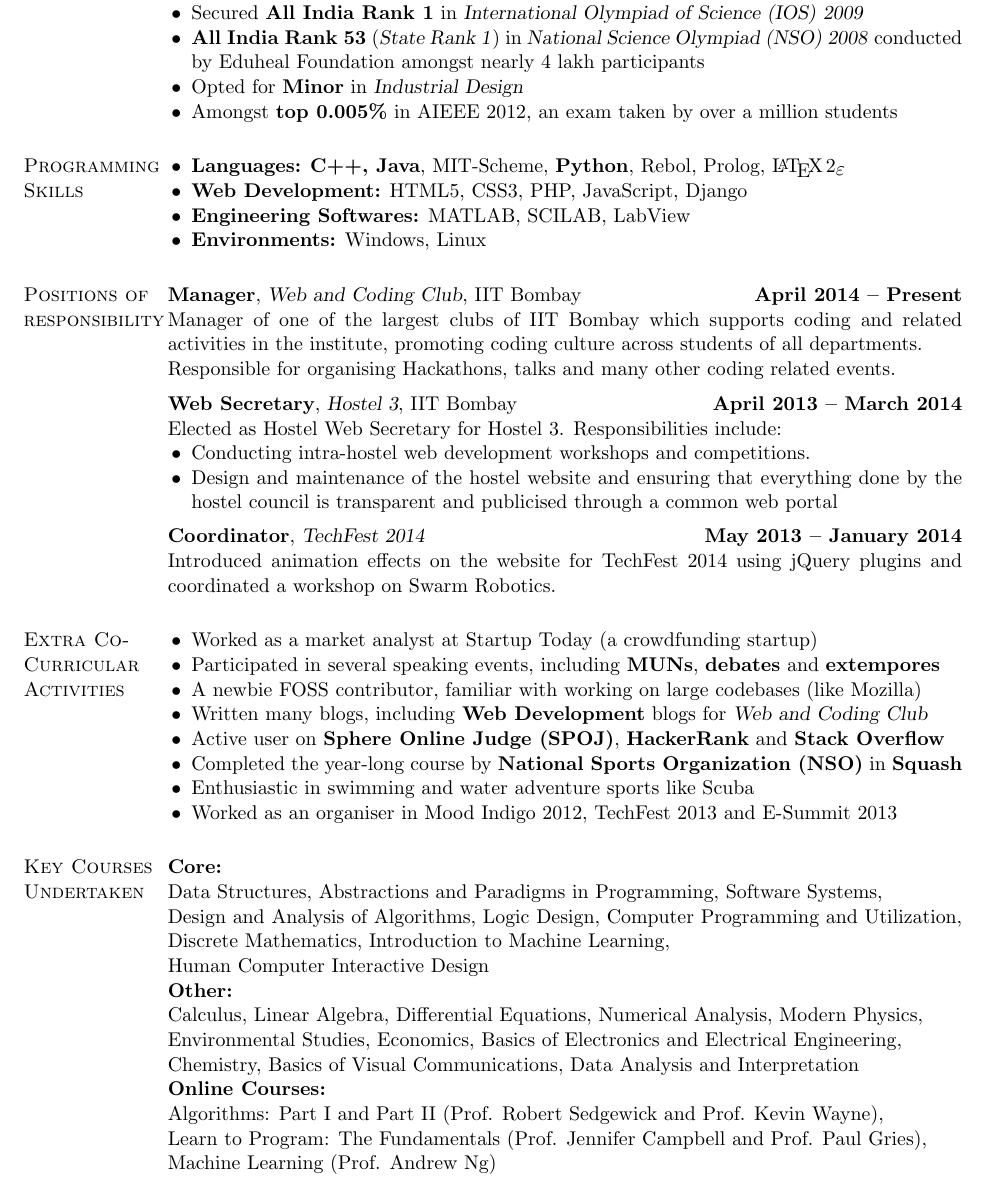
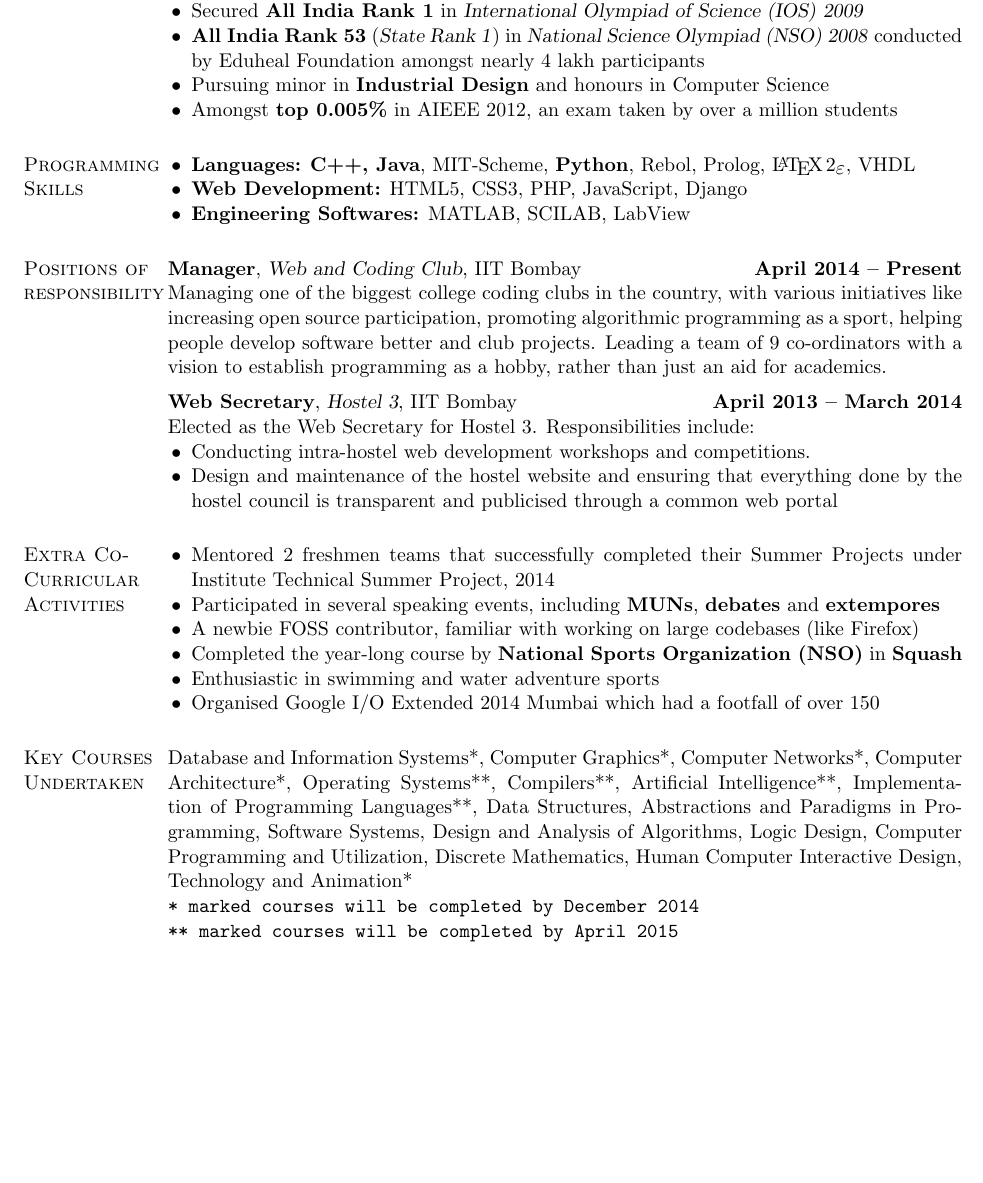
Before and after one commit to ranveeraggarwal/curriculum-vitae, a LaTeX CV (cv.tex): part of page 2 of 2, cut so that both start at the same text, the shorter picture padded with empty space. Compiled offline with pdfLaTeX.

Commit message:
updated2014151

```diff
--- a/cv.tex
+++ b/cv.tex
@@ -14,0 +14 @@
+\item Currently under use by nearly 10,000 teachers and students in the country
@@ -92,52 +93,43 @@ Designed a web platform for connecting teachers to students.
-\item Opted for \textbf{Minor} in \textsl{Industrial Design}
+\item Pursuing minor in \textbf{Industrial Design} and honours in Computer Science
 \item Amongst \textbf{top 0.005\%} in AIEEE 2012, an exam taken by over a million students
  \end{list2}
 
 \section{\mysidestyle Programming Skills}
 \begin{list2}
-\item \textbf{Languages:} \textbf{C++, Java}, MIT-Scheme, \textbf{Python}, Rebol, Prolog, \LaTeXe{}
+\item \textbf{Languages:} \textbf{C++, Java}, MIT-Scheme, \textbf{Python}, Rebol, Prolog, \LaTeXe{}, VHDL
 \item \textbf{Web Development:} HTML5, CSS3, PHP, JavaScript, Django
 \item \textbf{Engineering Softwares:} MATLAB, SCILAB, LabView
-\item \textbf{Environments:} Windows, Linux
 \end{list2}
 
 \section{\mysidestyle Positions of responsibility}
 \textbf{Manager}, \textsl{Web and Coding Club}, IIT Bombay \hfill \textbf{April 2014 -- Present}\\
-Manager of one of the largest clubs of IIT Bombay which supports coding and related activities in the institute, promoting coding culture across students of all departments. \\ Responsible for organising Hackathons, talks and many other coding related events.
+Managing one of the biggest college coding clubs in the country, with various initiatives like increasing open source participation, promoting algorithmic programming as a sport, helping people develop software better and club projects. Leading a team of 9 co-ordinators with a vision to establish programming as a hobby, rather than just an aid for academics.
 \vspace{2mm}\\
 \textbf{Web Secretary}, \textsl{Hostel 3}, IIT Bombay \hfill \textbf{April 2013 -- March 2014}\\
-Elected as Hostel Web Secretary for Hostel 3. Responsibilities include:
+Elected as the Web Secretary for Hostel 3. Responsibilities include:
 \begin{list2}
 \item Conducting intra-hostel web development workshops and competitions.
 \item Design and maintenance of the hostel website and ensuring that everything done by the hostel council is transparent and publicised through a common web portal
 \end{list2}
-\vspace{-3mm}
-\textbf{Coordinator}, \textsl{TechFest 2014} \hfill \textbf{May 2013 -- January 2014}\\
-Introduced animation effects on the website for TechFest 2014 using jQuery plugins and
-coordinated a workshop on Swarm Robotics.
 
 %__________________________________________________________________________________________________________________
 
 \section{\mysidestyle Extra Co-Curricular Activities}
 \begin{list2}
-\item Worked as a market analyst at Startup Today (a crowdfunding startup)
+\item Mentored 2 freshmen teams that successfully completed their Summer Projects under Institute Technical Summer Project, 2014
 \item Participated in several speaking events, including \textbf{MUNs}, \textbf{debates} and \textbf{extempores}
-\item A newbie FOSS contributor, familiar with working on large codebases (like Mozilla)
-\item Written many blogs, including \textbf{Web Development} blogs for \textsl{Web and Coding Club}
-\item Active user on \textbf{Sphere Online Judge (SPOJ)}, \textbf{HackerRank} and \textbf{Stack Overflow}
+\item A newbie FOSS contributor, familiar with working on large codebases (like Firefox)
 \item Completed the year-long course by \textbf{National Sports Organization (NSO)} in \textbf{Squash}
-\item Enthusiastic in swimming and water adventure sports like Scuba
-\item Worked as an organiser in Mood Indigo 2012, TechFest 2013 and E-Summit 2013
+\item Enthusiastic in swimming and water adventure sports
+\item Organised Google I/O Extended 2014 Mumbai which had a footfall of over 150
 \end{list2}
-
 
 
     \section{\mysidestyle Key Courses Undertaken}
 
-	\textbf{Core:} \\ Data Structures, Abstractions and Paradigms in Programming, Software Systems, \\ Design and Analysis of Algorithms, Logic Design, Computer Programming and Utilization, Discrete Mathematics, Introduction to Machine Learning,\\ Human Computer Interactive Design \\
-	\textbf{Other:} \\ Calculus, Linear Algebra, Differential Equations, Numerical Analysis, Modern Physics, \\ Environmental Studies, Economics, Basics of Electronics and Electrical Engineering, \\ Chemistry, Basics of Visual Communications, Data Analysis and Interpretation\\
-	\textbf{Online Courses:} \\ Algorithms: Part I and Part II (Prof. Robert Sedgewick and Prof. Kevin Wayne), \\ Learn to Program: The Fundamentals (Prof. Jennifer Campbell and Prof. Paul Gries), \\ Machine Learning (Prof. Andrew Ng)
-\vspace{1mm}\\%
+Database and Information Systems*, Computer Graphics*, Computer Networks*, Computer Architecture*, Operating Systems**, Compilers**, Artificial Intelligence**, Implementation of Programming Languages**,  Data Structures, Abstractions and Paradigms in Programming, Software Systems, Design and Analysis of Algorithms, Logic Design, Computer Programming and Utilization, Discrete Mathematics, Human Computer Interactive Design, Technology and Animation* \\
+\texttt{* marked courses will be completed by December 2014}\\
+\texttt{** marked courses will be completed by April 2015}
 
 
 \end{resume}
```
Also changed, not shown: cv.tex (76 more changed lines).
